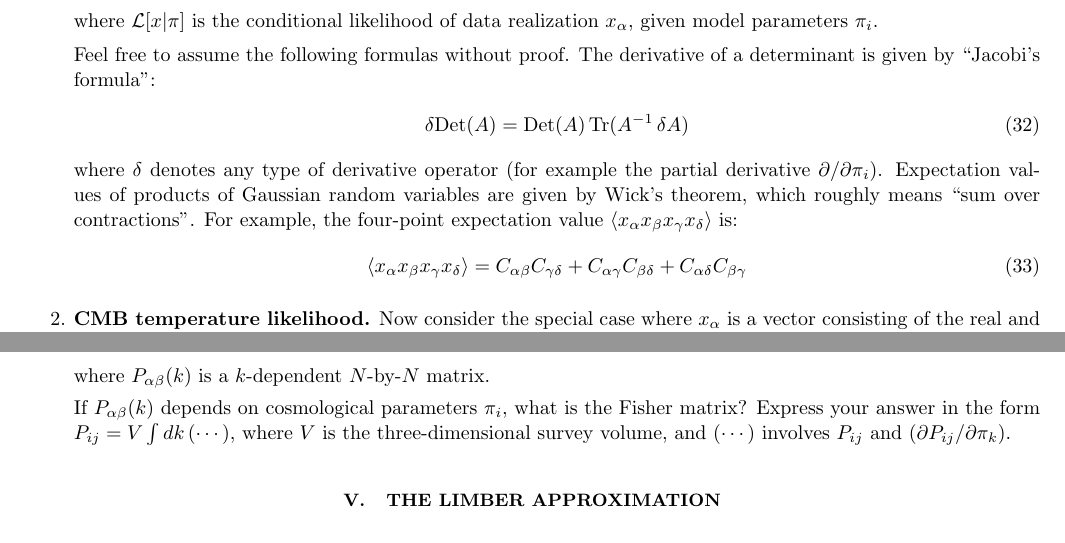
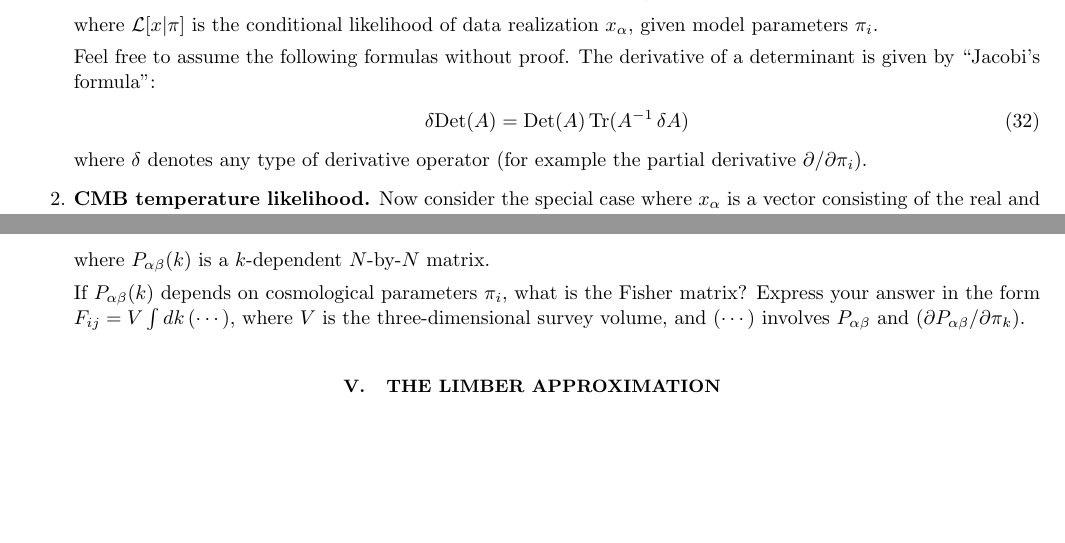
Before and after one commit to kmsmith137/statistical_cosmology_problems, a LaTeX paper (statistical_cosmology_problems.tex): two parts of pages 8 and 9 of 12 before the commit and two parts of pages 8 and 9 of 11 after it, joined at a grey line, cut so that both start at the same text, the shorter picture padded with empty space. Compiled offline with pdfLaTeX.

Commit message:
fix typos

```diff
--- a/statistical_cosmology_problems.tex
+++ b/statistical_cosmology_problems.tex
@@ -518,11 +518,11 @@ The derivative of a determinant is given by ``Jacobi's formula'':
 \delta \mbox{Det}(A) = \mbox{Det}(A) \, \mbox{Tr}(A^{-1} \, \delta A)
 \ee
 where $\delta$ denotes any type of derivative operator (for example the partial derivative $\partial/\partial\pi_i$).
-Expectation values of products of Gaussian random variables are given by Wick's theorem, which roughly means ``sum over
-contractions''.  For example, the four-point expectation value $\langle x_\alpha x_\beta x_\gamma x_\delta \rangle$ is:
-\be
-\langle x_\alpha x_\beta x_\gamma x_\delta \rangle = C_{\alpha\beta} C_{\gamma\delta} + C_{\alpha\gamma} C_{\beta\delta} + C_{\alpha\delta} C_{\beta\gamma}
-\ee
+% Expectation values of products of Gaussian random variables are given by Wick's theorem, which roughly means ``sum over
+% contractions''.  For example, the four-point expectation value $\langle x_\alpha x_\beta x_\gamma x_\delta \rangle$ is:
+% \be
+% \langle x_\alpha x_\beta x_\gamma x_\delta \rangle = C_{\alpha\beta} C_{\gamma\delta} + C_{\alpha\gamma} C_{\beta\delta} + C_{\alpha\delta} C_{\beta\gamma}
+% \ee
 
 \item {\bf CMB temperature likelihood.}
 Now consider the special case where $x_\alpha$ is a vector consisting of the real and complex parts of the CMB multipoles $a_{lm}$,
@@ -604,8 +604,8 @@ arbitrary, i.e.
 where $P_{\alpha\beta}(k)$ is a $k$-dependent $N$-by-$N$ matrix.
 
 If $P_{\alpha\beta}(k)$ depends on cosmological parameters $\pi_i$, what is the Fisher matrix?
-Express your answer in the form $P_{ij} = V \int dk \, (\cdots)$, where $V$ is the
-three-dimensional survey volume, and $(\cdots)$ involves $P_{ij}$ and $(\partial P_{ij}/\partial \pi_k)$.
+Express your answer in the form $F_{ij} = V \int dk \, (\cdots)$, where $V$ is the
+three-dimensional survey volume, and $(\cdots)$ involves $P_{\alpha\beta}$ and $(\partial P_{\alpha\beta}/\partial \pi_k)$.
 
 \end{enumerate}
 
```
